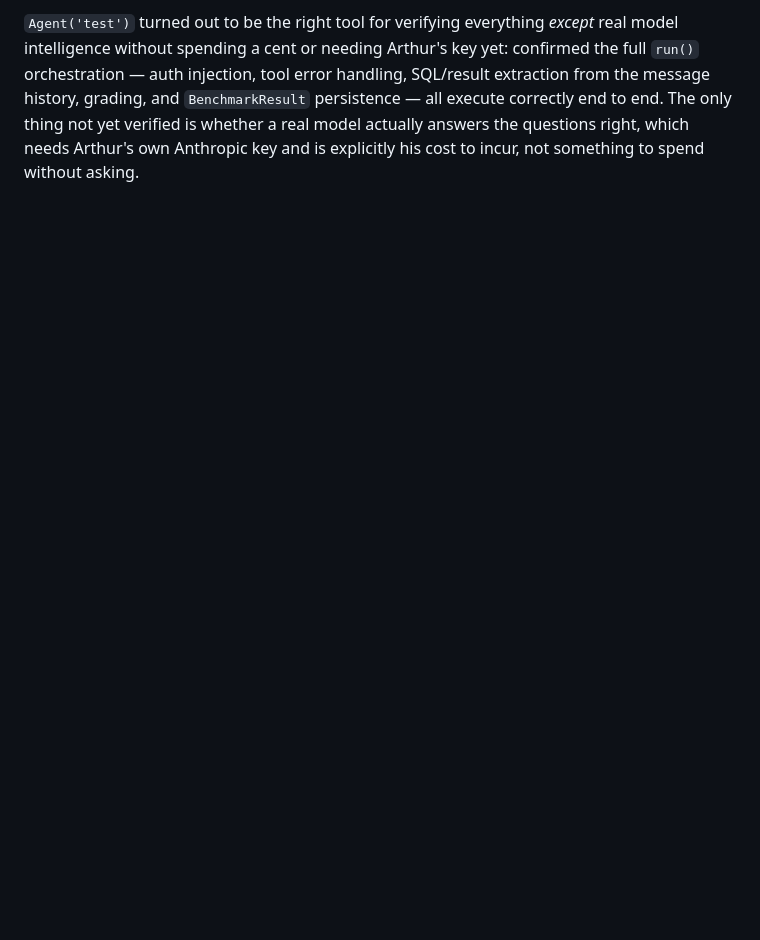
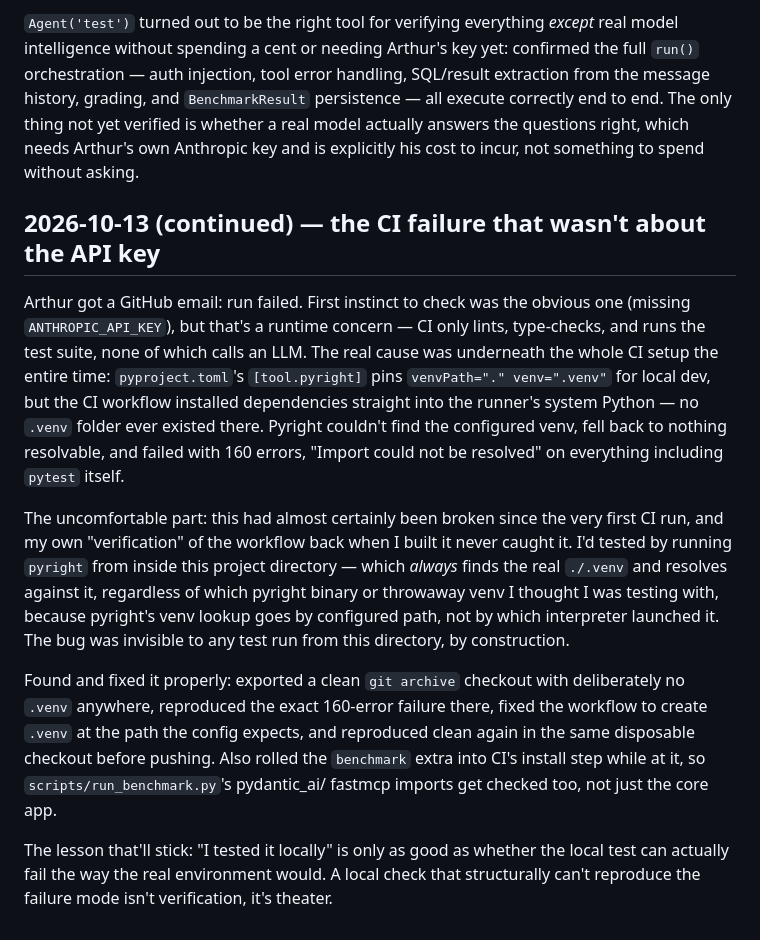
Before and after one commit to NabilRobert/MCP-backbone, a Markdown page: JOURNEY.md, the part around the change. Drawn GitHub-style; blank space fills up the shorter version.

Commit message:
docs: record the CI venv-resolution bug in the journey log
Co-Authored-By: Claude Sonnet 5 <noreply@anthropic.com>

```diff
--- a/JOURNEY.md
+++ b/JOURNEY.md
@@ -249,3 +249,38 @@ correctly end to end. The only thing not yet verified is whether a real
 model actually answers the questions right, which needs Arthur's own
 Anthropic key and is explicitly his cost to incur, not something to spend
 without asking.
+
+## 2026-10-13 (continued) — the CI failure that wasn't about the API key
+
+Arthur got a GitHub email: run failed. First instinct to check was the
+obvious one (missing `ANTHROPIC_API_KEY`), but that's a runtime concern —
+CI only lints, type-checks, and runs the test suite, none of which calls
+an LLM. The real cause was underneath the whole CI setup the entire time:
+`pyproject.toml`'s `[tool.pyright]` pins `venvPath="." venv=".venv"` for
+local dev, but the CI workflow installed dependencies straight into the
+runner's system Python — no `.venv` folder ever existed there. Pyright
+couldn't find the configured venv, fell back to nothing resolvable, and
+failed with 160 errors, "Import could not be resolved" on everything
+including `pytest` itself.
+
+The uncomfortable part: this had almost certainly been broken since the
+very first CI run, and my own "verification" of the workflow back when I
+built it never caught it. I'd tested by running `pyright` from inside
+this project directory — which *always* finds the real `./.venv` and
+resolves against it, regardless of which pyright binary or throwaway
+venv I thought I was testing with, because pyright's venv lookup goes by
+configured path, not by which interpreter launched it. The bug was
+invisible to any test run from this directory, by construction.
+
+Found and fixed it properly: exported a clean `git archive` checkout
+with deliberately no `.venv` anywhere, reproduced the exact 160-error
+failure there, fixed the workflow to create `.venv` at the path the
+config expects, and reproduced clean again in the same disposable
+checkout before pushing. Also rolled the `benchmark` extra into CI's
+install step while at it, so `scripts/run_benchmark.py`'s pydantic_ai/
+fastmcp imports get checked too, not just the core app.
+
+The lesson that'll stick: "I tested it locally" is only as good as
+whether the local test can actually fail the way the real environment
+would. A local check that structurally can't reproduce the failure mode
+isn't verification, it's theater.
```
